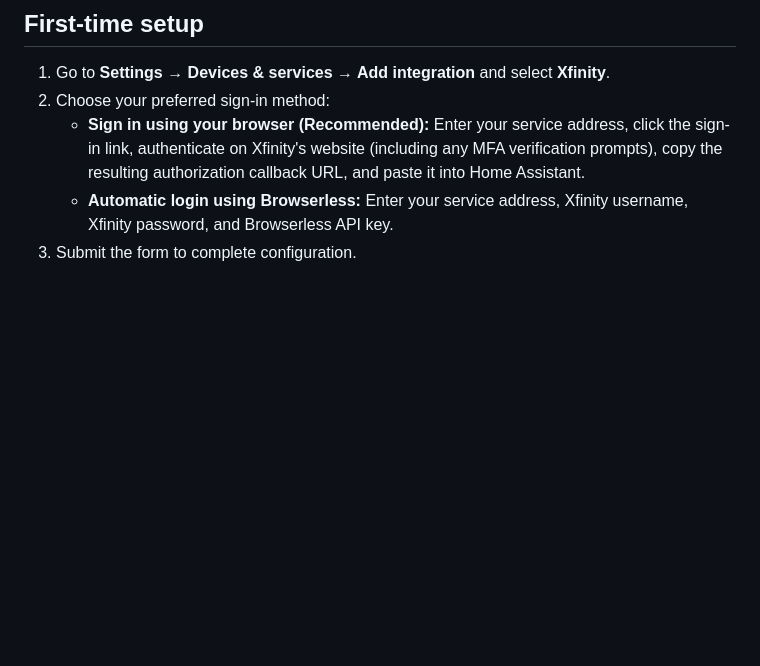
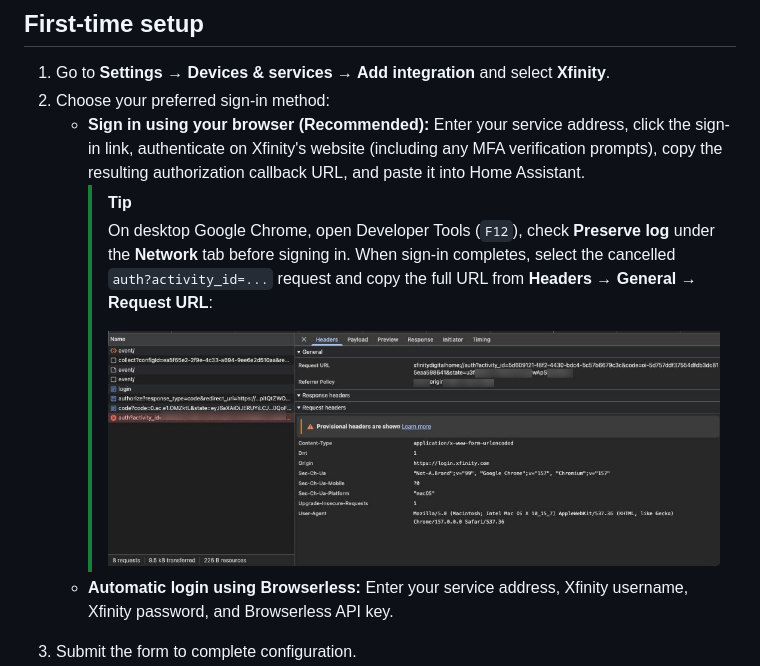
Before and after one commit to andrewtryder/ha-xfinity, a Markdown page: README.md, the part around the change. Drawn GitHub-style; pictures changed too: docs/chrome_devtools_callback.png (added); blank space fills up the shorter version.

Commit message:
docs: add redacted Chrome DevTools screenshot to setup guide

```diff
--- a/README.md
+++ b/README.md
@@ -43,6 +43,10 @@ For manual installation, copy `custom_components/xfinity` from a release into yo
 1. Go to **Settings → Devices & services → Add integration** and select **Xfinity**.
 2. Choose your preferred sign-in method:
    - **Sign in using your browser (Recommended):** Enter your service address, click the sign-in link, authenticate on Xfinity's website (including any MFA verification prompts), copy the resulting authorization callback URL, and paste it into Home Assistant.
+     > [!TIP]
+     > On desktop Google Chrome, open Developer Tools (`F12`), check **Preserve log** under the **Network** tab before signing in. When sign-in completes, select the cancelled `auth?activity_id=...` request and copy the full URL from **Headers → General → Request URL**:
+     >
+     > <img src="docs/chrome_devtools_callback.png" alt="Locating callback URL in Chrome DevTools Headers" width="650">
    - **Automatic login using Browserless:** Enter your service address, Xfinity username, Xfinity password, and Browserless API key.
 3. Submit the form to complete configuration.
 
```
